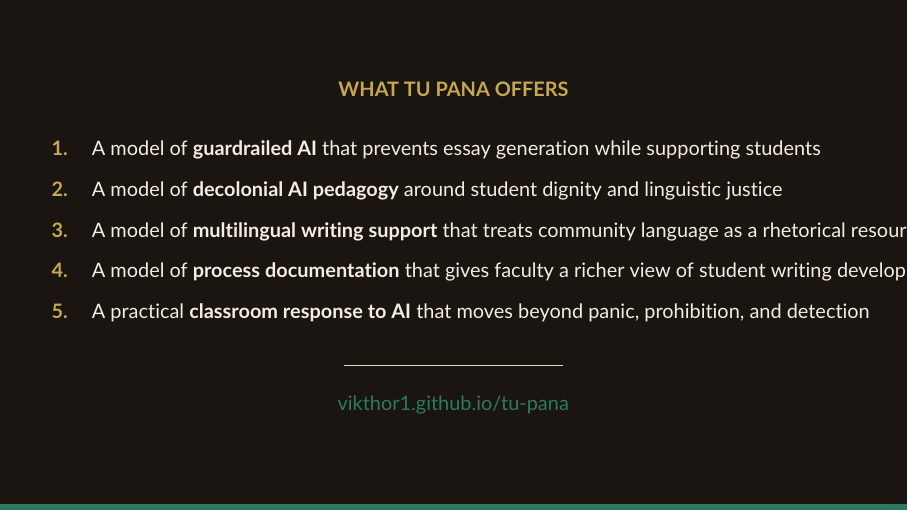
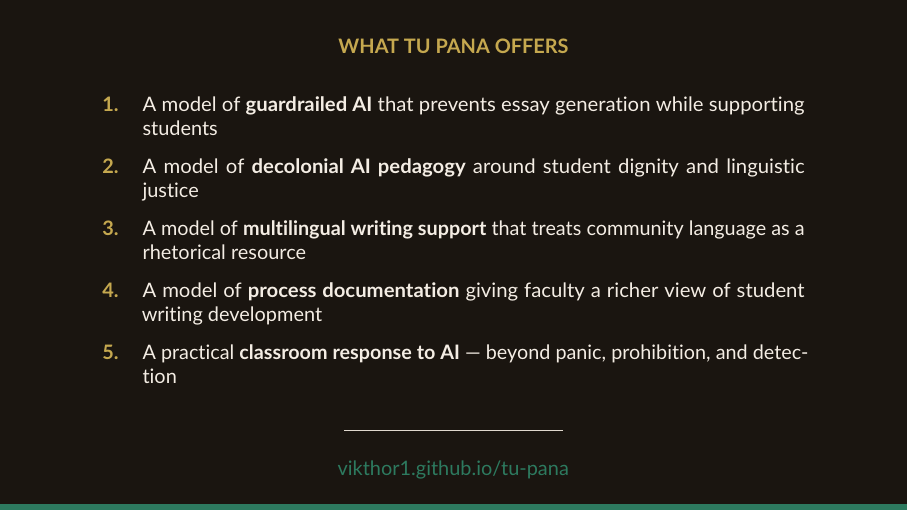
Before and after one commit to Vikthor1/tu-pana, LaTeX slides (docs/ctl-presentation.tex): page 17 of 17. Compiled offline with pdfLaTeX.

Commit message:
fix: constrain contributions table column to prevent text overflow
Changed tabular second column from 'l' (no wrap) to 'p{0.80\linewidth}'
so items 3 and 4 wrap within the slide boundary. Trimmed item 4 and 5
text slightly to fit cleanly at this width.

Co-Authored-By: Claude Sonnet 4.6 <noreply@anthropic.com>

```diff
--- a/docs/ctl-presentation.tex
+++ b/docs/ctl-presentation.tex
@@ -607,23 +607,23 @@
   \begin{center}
     {\color{tpgold}\small\bfseries\MakeUppercase{What Tu Pana Offers}}\\[1.3em]
     {\color{tpwarm}\small
-      \renewcommand{\arraystretch}{1.7}
-      \begin{tabular}{cl}
+      \renewcommand{\arraystretch}{1.6}
+      \begin{tabular}{cp{0.80\linewidth}}
         {\color{tpgold}\bfseries 1.} &
-          A model of \textbf{guardrailed AI} that prevents essay
-          generation while supporting students\\
+          A model of \textbf{guardrailed AI} that prevents essay generation
+          while supporting students\\
         {\color{tpgold}\bfseries 2.} &
-          A model of \textbf{decolonial AI pedagogy} around student
-          dignity and linguistic justice\\
+          A model of \textbf{decolonial AI pedagogy} around student dignity
+          and linguistic justice\\
         {\color{tpgold}\bfseries 3.} &
           A model of \textbf{multilingual writing support} that treats
           community language as a rhetorical resource\\
         {\color{tpgold}\bfseries 4.} &
-          A model of \textbf{process documentation} that gives faculty
-          a richer view of student writing development\\
+          A model of \textbf{process documentation} giving faculty a richer
+          view of student writing development\\
         {\color{tpgold}\bfseries 5.} &
-          A practical \textbf{classroom response to AI} that moves
-          beyond panic, prohibition, and detection\\
+          A practical \textbf{classroom response to AI} — beyond panic,
+          prohibition, and detection\\
       \end{tabular}
     }\\[1.5em]
     {\color{tpborder}\rule{10em}{0.4pt}}\\[0.8em]
```
